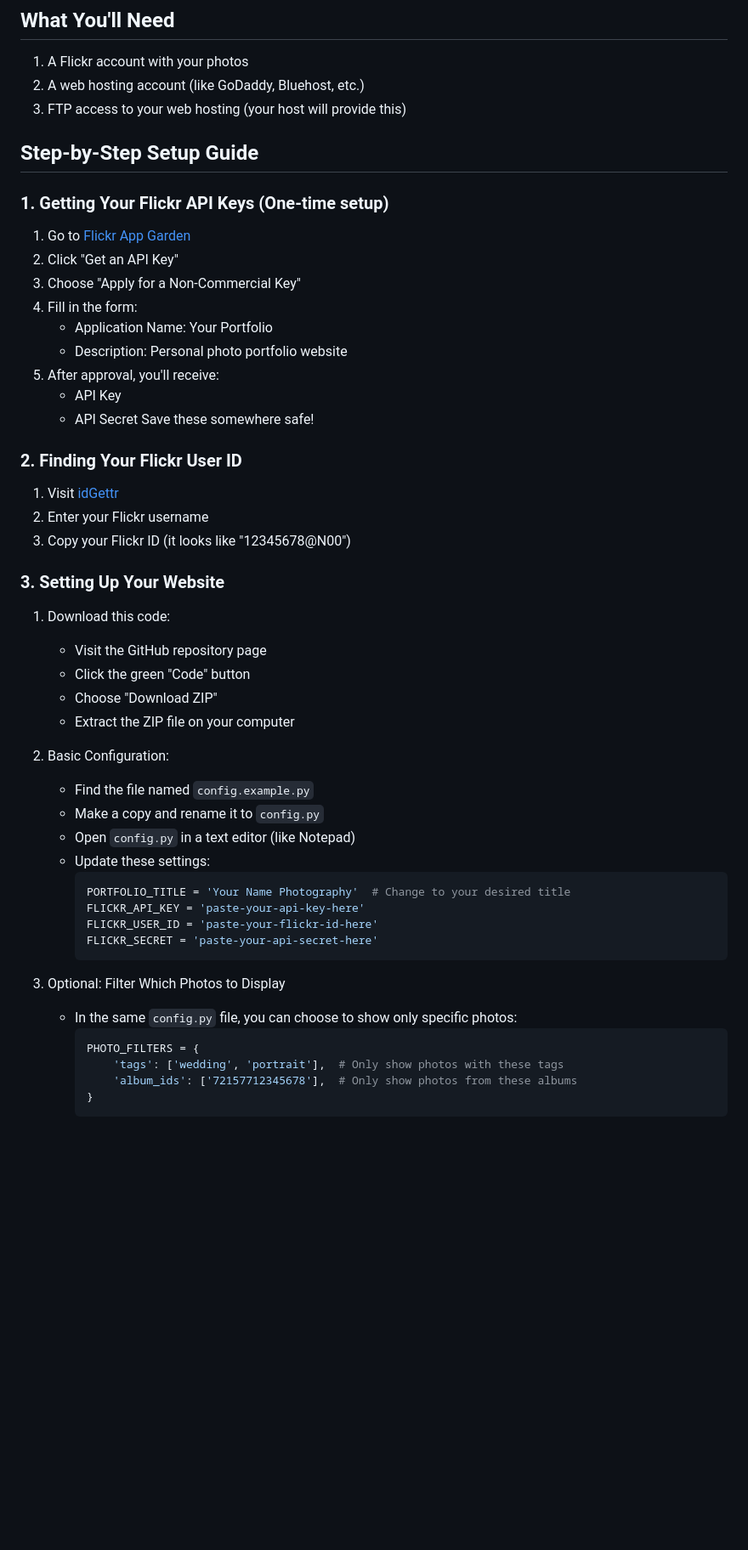
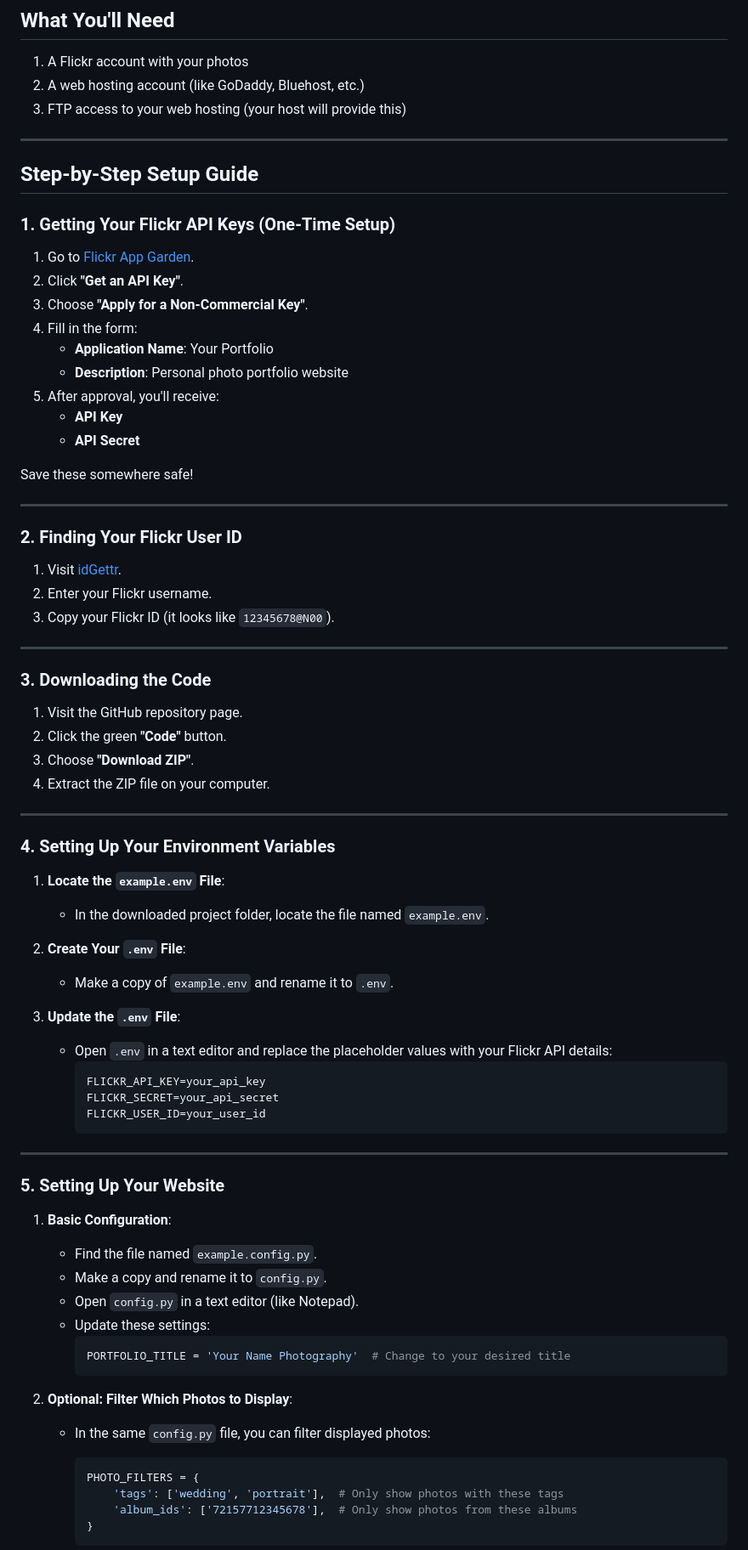
Before and after one commit to mcarruth/flickr-portfolio, a Markdown page: README.md, the part around one of its changes. Shown at 85% size. Rendered like a GitHub page; blank space fills up the shorter version.

Commit message:
Update README.md for improved clarity and organization of setup instructions

````diff
--- a/README.md
+++ b/README.md
@@ -14,49 +14,74 @@ A simple, elegant way to showcase your Flickr photos on your own website. This a
 2. A web hosting account (like GoDaddy, Bluehost, etc.)
 3. FTP access to your web hosting (your host will provide this)
 
+---
+
 ## Step-by-Step Setup Guide
 
-### 1. Getting Your Flickr API Keys (One-time setup)
+### 1. Getting Your Flickr API Keys (One-Time Setup)
 
-1. Go to [Flickr App Garden](https://www.flickr.com/services/apps/create/)
-2. Click "Get an API Key"
-3. Choose "Apply for a Non-Commercial Key"
+1. Go to [Flickr App Garden](https://www.flickr.com/services/apps/create/).
+2. Click **"Get an API Key"**.
+3. Choose **"Apply for a Non-Commercial Key"**.
 4. Fill in the form:
-   - Application Name: Your Portfolio
-   - Description: Personal photo portfolio website
+   - **Application Name**: Your Portfolio
+   - **Description**: Personal photo portfolio website
 5. After approval, you'll receive:
-   - API Key
-   - API Secret
-   Save these somewhere safe!
+   - **API Key**
+   - **API Secret**
+
+Save these somewhere safe!
+
+---
 
 ### 2. Finding Your Flickr User ID
 
-1. Visit [idGettr](https://www.webfx.com/tools/idgettr/)
-2. Enter your Flickr username
-3. Copy your Flickr ID (it looks like "12345678@N00")
+1. Visit [idGettr](https://www.webfx.com/tools/idgettr/).
+2. Enter your Flickr username.
+3. Copy your Flickr ID (it looks like `12345678@N00`).
 
-### 3. Setting Up Your Website
+---
 
-1. Download this code:
-   - Visit the GitHub repository page
-   - Click the green "Code" button
-   - Choose "Download ZIP"
-   - Extract the ZIP file on your computer
+### 3. Downloading the Code
 
-2. Basic Configuration:
-   - Find the file named `config.example.py`
-   - Make a copy and rename it to `config.py`
-   - Open `config.py` in a text editor (like Notepad)
+1. Visit the GitHub repository page.
+2. Click the green **"Code"** button.
+3. Choose **"Download ZIP"**.
+4. Extract the ZIP file on your computer.
+
+---
+
+### 4. Setting Up Your Environment Variables
+
+1. **Locate the `example.env` File**:
+   - In the downloaded project folder, locate the file named `example.env`.
+
+2. **Create Your `.env` File**:
+   - Make a copy of `example.env` and rename it to `.env`.
+
+3. **Update the `.env` File**:
+   - Open `.env` in a text editor and replace the placeholder values with your Flickr API details:
+     ```plaintext
+     FLICKR_API_KEY=your_api_key
+     FLICKR_SECRET=your_api_secret
+     FLICKR_USER_ID=your_user_id
+     ```
+
+---
+
+### 5. Setting Up Your Website
+
+1. **Basic Configuration**:
+   - Find the file named `example.config.py`.
+   - Make a copy and rename it to `config.py`.
+   - Open `config.py` in a text editor (like Notepad).
    - Update these settings:
      ```python
      PORTFOLIO_TITLE = 'Your Name Photography'  # Change to your desired title
-     FLICKR_API_KEY = 'paste-your-api-key-here'
-     FLICKR_USER_ID = 'paste-your-flickr-id-here'
-     FLICKR_SECRET = 'paste-your-api-secret-here'
      ```
 
-3. Optional: Filter Which Photos to Display
-   - In the same `config.py` file, you can choose to show only specific photos:
+2. **Optional: Filter Which Photos to Display**:
+   - In the same `config.py` file, you can filter displayed photos:
      ```python
      PHOTO_FILTERS = {
          'tags': ['wedding', 'portrait'],  # Only show photos with these tags
````
Also changed, not shown: other parts of README.md (+67 -21 lines).
